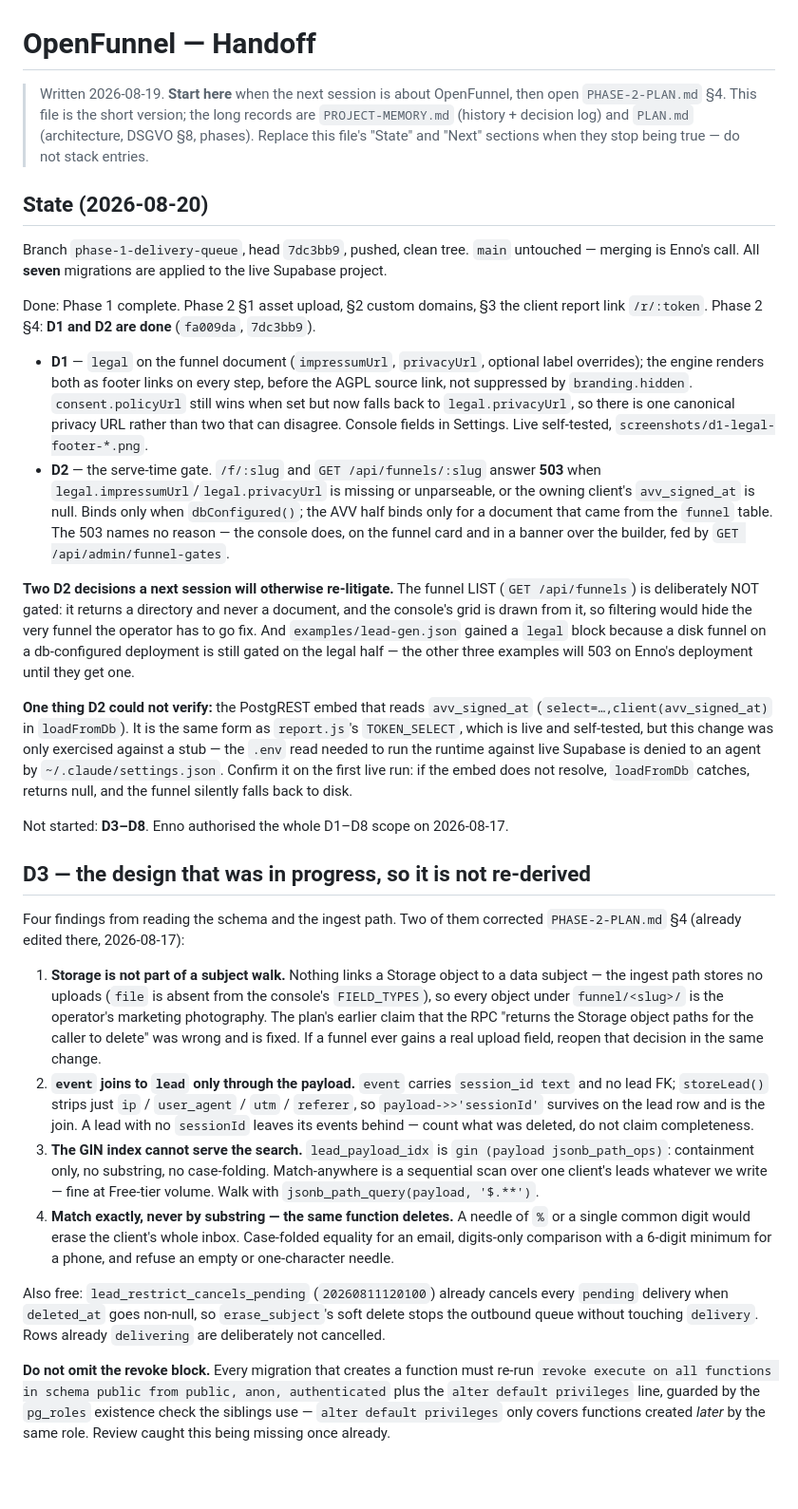
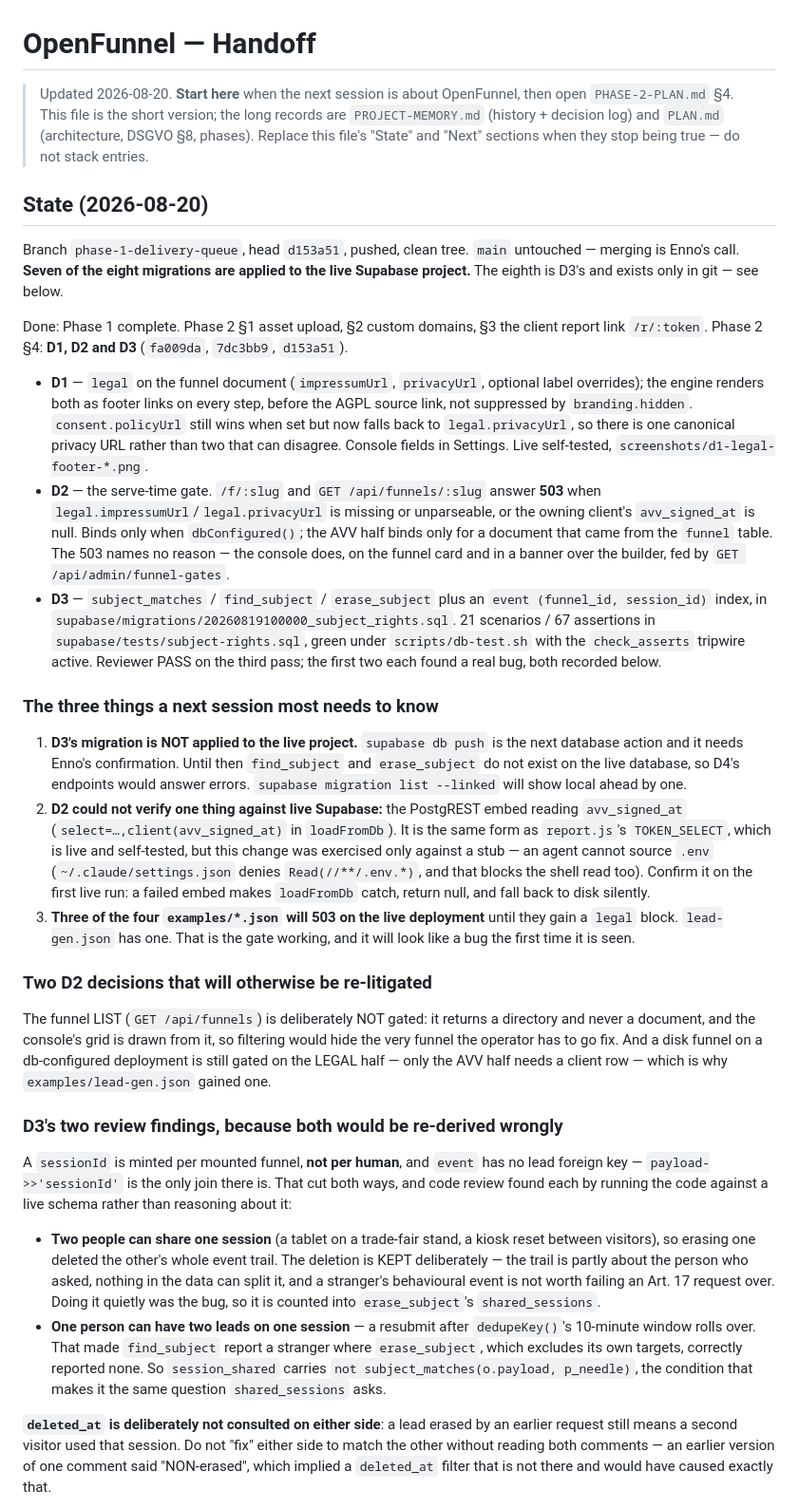
Before and after one commit to en449/openfunnel, a Markdown page: HANDOFF.md, the part around one of its changes. Shown at 95% size. Drawn GitHub-style; blank space fills up the shorter version.

Commit message:
docs(handoff): D3 done, D4 next, and the migration that is not applied yet
Replaces the State and Next sections rather than stacking, per this file's own
rule. The three things a next session most needs are pulled to the top, the first
being that D3's migration exists only in git — supabase db push is the next
database action and needs Enno's confirmation, so D4's endpoints would answer
errors against the live project until it runs.

Also records D3's two review findings in full. Both come from the same fact — a
sessionId is minted per mounted funnel, not per human — and both would be
re-derived wrongly, in opposite directions, by someone reading only the code.

Co-Authored-By: Claude Opus 5 <noreply@anthropic.com>

```diff
--- a/HANDOFF.md
+++ b/HANDOFF.md
@@ -1,17 +1,18 @@
 # OpenFunnel — Handoff
 
-> Written 2026-08-19. **Start here** when the next session is about OpenFunnel, then open
+> Updated 2026-08-20. **Start here** when the next session is about OpenFunnel, then open
 > `PHASE-2-PLAN.md` §4. This file is the short version; the long records are
 > `PROJECT-MEMORY.md` (history + decision log) and `PLAN.md` (architecture, DSGVO §8, phases).
 > Replace this file's "State" and "Next" sections when they stop being true — do not stack entries.
 
 ## State (2026-08-20)
 
-Branch `phase-1-delivery-queue`, head `7dc3bb9`, pushed, clean tree. `main` untouched —
-merging is Enno's call. All **seven** migrations are applied to the live Supabase project.
+Branch `phase-1-delivery-queue`, head `d153a51`, pushed, clean tree. `main` untouched —
+merging is Enno's call. **Seven of the eight migrations are applied to the live Supabase
+project.** The eighth is D3's and exists only in git — see below.
 
 Done: Phase 1 complete. Phase 2 §1 asset upload, §2 custom domains, §3 the client report link
-`/r/:token`. Phase 2 §4: **D1 and D2 are done** (`fa009da`, `7dc3bb9`).
+`/r/:token`. Phase 2 §4: **D1, D2 and D3** (`fa009da`, `7dc3bb9`, `d153a51`).
 
 - **D1** — `legal` on the funnel document (`impressumUrl`, `privacyUrl`, optional label
   overrides); the engine renders both as footer links on every step, before the AGPL source
@@ -23,53 +24,56 @@ Done: Phase 1 complete. Phase 2 §1 asset upload, §2 custom domains, §3 the cl
   `avv_signed_at` is null. Binds only when `dbConfigured()`; the AVV half binds only for a
   document that came from the `funnel` table. The 503 names no reason — the console does, on
   the funnel card and in a banner over the builder, fed by `GET /api/admin/funnel-gates`.
+- **D3** — `subject_matches` / `find_subject` / `erase_subject` plus an
+  `event (funnel_id, session_id)` index, in
+  `supabase/migrations/20260819100000_subject_rights.sql`. 21 scenarios / 67 assertions in
+  `supabase/tests/subject-rights.sql`, green under `scripts/db-test.sh` with the
+  `check_asserts` tripwire active. Reviewer PASS on the third pass; the first two each found a
+  real bug, both recorded below.
 
-**Two D2 decisions a next session will otherwise re-litigate.** The funnel LIST
-(`GET /api/funnels`) is deliberately NOT gated: it returns a directory and never a document,
-and the console's grid is drawn from it, so filtering would hide the very funnel the operator
-has to go fix. And `examples/lead-gen.json` gained a `legal` block because a disk funnel on a
-db-configured deployment is still gated on the legal half — the other three examples will 503
-on Enno's deployment until they get one.
+### The three things a next session most needs to know
 
-**One thing D2 could not verify:** the PostgREST embed that reads `avv_signed_at`
-(`select=…,client(avv_signed_at)` in `loadFromDb`). It is the same form as `report.js`'s
-`TOKEN_SELECT`, which is live and self-tested, but this change was only exercised against a
-stub — the `.env` read needed to run the runtime against live Supabase is denied to an agent
-by `~/.claude/settings.json`. Confirm it on the first live run: if the embed does not resolve,
-`loadFromDb` catches, returns null, and the funnel silently falls back to disk.
+1. **D3's migration is NOT applied to the live project.** `supabase db push` is the next
+   database action and it needs Enno's confirmation. Until then `find_subject` and
+   `erase_subject` do not exist on the live database, so D4's endpoints would answer errors.
+   `supabase migration list --linked` will show local ahead by one.
+2. **D2 could not verify one thing against live Supabase:** the PostgREST embed reading
+   `avv_signed_at` (`select=…,client(avv_signed_at)` in `loadFromDb`). It is the same form as
+   `report.js`'s `TOKEN_SELECT`, which is live and self-tested, but this change was exercised
+   only against a stub — an agent cannot source `.env` (`~/.claude/settings.json` denies
+   `Read(//**/.env.*)`, and that blocks the shell read too). Confirm it on the first live run:
+   a failed embed makes `loadFromDb` catch, return null, and fall back to disk silently.
+3. **Three of the four `examples/*.json` will 503 on the live deployment** until they gain a
+   `legal` block. `lead-gen.json` has one. That is the gate working, and it will look like a bug
+   the first time it is seen.
 
-Not started: **D3–D8**. Enno authorised the whole D1–D8 scope on 2026-08-17.
+### Two D2 decisions that will otherwise be re-litigated
 
-## D3 — the design that was in progress, so it is not re-derived
+The funnel LIST (`GET /api/funnels`) is deliberately NOT gated: it returns a directory and never
+a document, and the console's grid is drawn from it, so filtering would hide the very funnel the
+operator has to go fix. And a disk funnel on a db-configured deployment is still gated on the
+LEGAL half — only the AVV half needs a client row — which is why `examples/lead-gen.json` gained
+one.
 
-Four findings from reading the schema and the ingest path. Two of them corrected
-`PHASE-2-PLAN.md` §4 (already edited there, 2026-08-17):
+### D3's two review findings, because both would be re-derived wrongly
 
-1. **Storage is not part of a subject walk.** Nothing links a Storage object to a data subject —
-   the ingest path stores no uploads (`file` is absent from the console's `FIELD_TYPES`), so every
-   object under `funnel/<slug>/` is the operator's marketing photography. The plan's earlier claim
-   that the RPC "returns the Storage object paths for the caller to delete" was wrong and is fixed.
-   If a funnel ever gains a real upload field, reopen that decision in the same change.
-2. **`event` joins to `lead` only through the payload.** `event` carries `session_id text` and no
-   lead FK; `storeLead()` strips just `ip` / `user_agent` / `utm` / `referer`, so
-   `payload->>'sessionId'` survives on the lead row and is the join. A lead with no `sessionId`
-   leaves its events behind — count what was deleted, do not claim completeness.
-3. **The GIN index cannot serve the search.** `lead_payload_idx` is `gin (payload jsonb_path_ops)`:
-   containment only, no substring, no case-folding. Match-anywhere is a sequential scan over one
-   client's leads whatever we write — fine at Free-tier volume. Walk with
-   `jsonb_path_query(payload, '$.**')`.
-4. **Match exactly, never by substring — the same function deletes.** A needle of `%` or a single
-   common digit would erase the client's whole inbox. Case-folded equality for an email,
-   digits-only comparison with a 6-digit minimum for a phone, and refuse an empty or one-character
-   needle.
+A `sessionId` is minted per mounted funnel, **not per human**, and `event` has no lead foreign
+key — `payload->>'sessionId'` is the only join there is. That cut both ways, and code review
+found each by running the code against a live schema rather than reasoning about it:
 
-Also free: `lead_restrict_cancels_pending` (`20260811120100`) already cancels every `pending`
-delivery when `deleted_at` goes non-null, so `erase_subject`'s soft delete stops the outbound queue
-without touching `delivery`. Rows already `delivering` are deliberately not cancelled.
+- **Two people can share one session** (a tablet on a trade-fair stand, a kiosk reset between
+  visitors), so erasing one deleted the other's whole event trail. The deletion is KEPT
+  deliberately — the trail is partly about the person who asked, nothing in the data can split
+  it, and a stranger's behavioural event is not worth failing an Art. 17 request over. Doing it
+  quietly was the bug, so it is counted into `erase_subject`'s `shared_sessions`.
+- **One person can have two leads on one session** — a resubmit after `dedupeKey()`'s 10-minute
+  window rolls over. That made `find_subject` report a stranger where `erase_subject`, which
+  excludes its own targets, correctly reported none. So `session_shared` carries
+  `not subject_matches(o.payload, p_needle)`, the condition that makes it the same question
+  `shared_sessions` asks.
 
-**Do not omit the revoke block.** Every migration that creates a function must re-run
-`revoke execute on all functions in schema public from public, anon, authenticated` plus the
-`alter default privileges` line, guarded by the `pg_roles` existence check the siblings use —
-`alter default privileges` only covers functions created *later* by the same role. Review caught
-this being missing once already.
+**`deleted_at` is deliberately not consulted on either side**: a lead erased by an earlier
+request still means a second visitor used that session. Do not "fix" either side to match the
+other without reading both comments — an earlier version of one comment said "NON-erased", which
+implied a `deleted_at` filter that is not there and would have caused exactly that.
 
```
Also changed, not shown: other parts of HANDOFF.md (+41 -4 lines).
